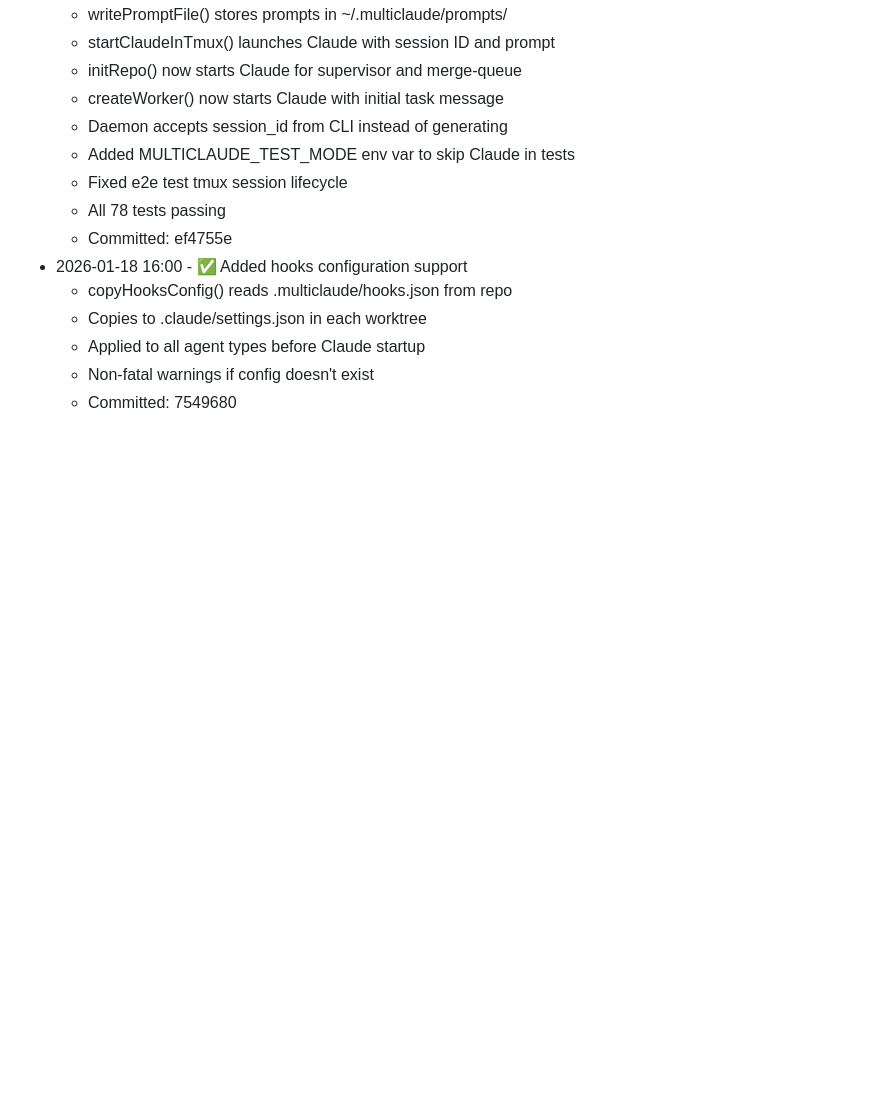
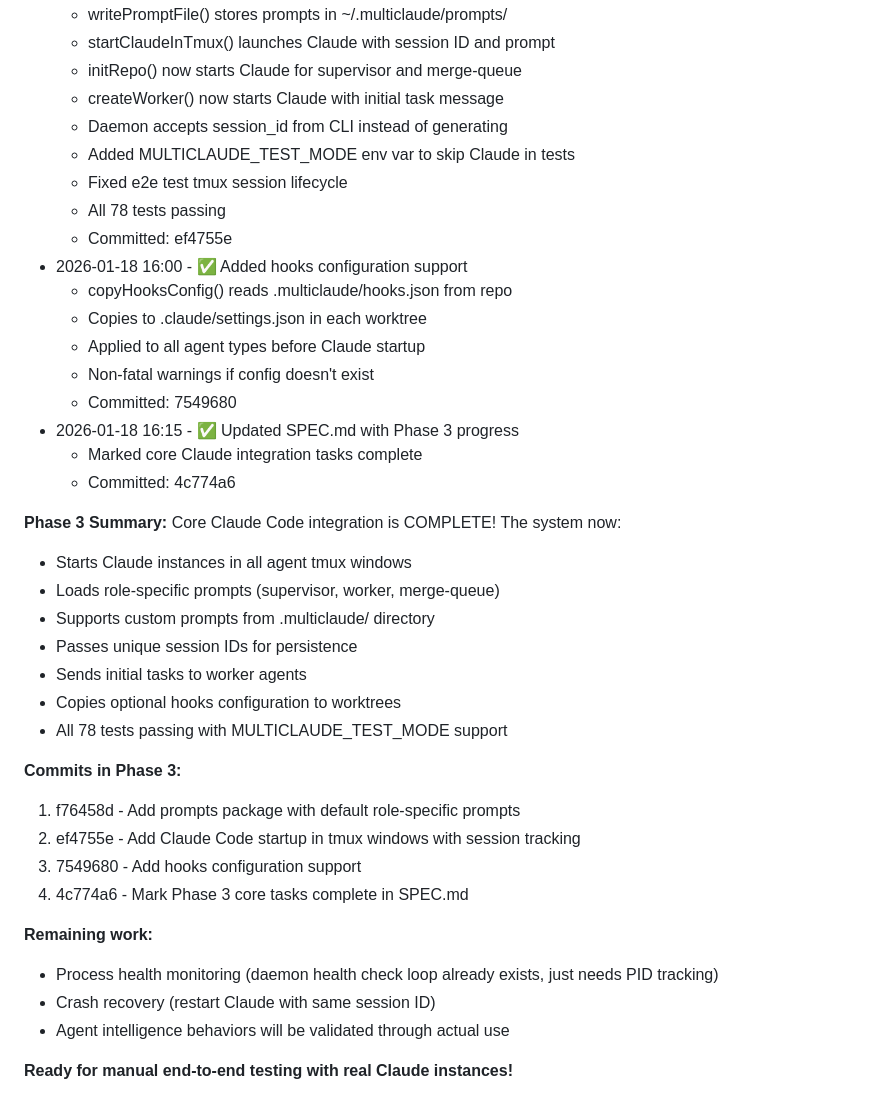
Before and after one commit to aronchick/multiclaude, a Markdown page: dev_log.md, the part around the change. Drawn GitHub-style; blank space fills up the shorter version.

Commit message:
Complete Phase 3 development log with summary
Phase 3 core implementation complete:
- 4 commits over ~1 hour of development
- Prompts package with role-specific templates
- Claude startup integration with session tracking
- Hooks configuration support
- All tests passing (78 total)

Core Claude integration is functional and ready for manual testing
with real Claude instances.

Remaining Phase 3 work is enhancements (health monitoring, crash
recovery) that can be added incrementally.

```diff
--- a/dev_log.md
+++ b/dev_log.md
@@ -172,3 +172,29 @@ Ready for Phase 3: Replace plain shells with Claude Code instances.
   - Applied to all agent types before Claude startup
   - Non-fatal warnings if config doesn't exist
   - Committed: 7549680
+- 2026-01-18 16:15 - ✅ Updated SPEC.md with Phase 3 progress
+  - Marked core Claude integration tasks complete
+  - Committed: 4c774a6
+
+**Phase 3 Summary:**
+Core Claude Code integration is COMPLETE! The system now:
+- Starts Claude instances in all agent tmux windows
+- Loads role-specific prompts (supervisor, worker, merge-queue)
+- Supports custom prompts from .multiclaude/ directory
+- Passes unique session IDs for persistence
+- Sends initial tasks to worker agents
+- Copies optional hooks configuration to worktrees
+- All 78 tests passing with MULTICLAUDE_TEST_MODE support
+
+**Commits in Phase 3:**
+1. f76458d - Add prompts package with default role-specific prompts
+2. ef4755e - Add Claude Code startup in tmux windows with session tracking
+3. 7549680 - Add hooks configuration support
+4. 4c774a6 - Mark Phase 3 core tasks complete in SPEC.md
+
+**Remaining work:**
+- Process health monitoring (daemon health check loop already exists, just needs PID tracking)
+- Crash recovery (restart Claude with same session ID)
+- Agent intelligence behaviors will be validated through actual use
+
+**Ready for manual end-to-end testing with real Claude instances!**
```
